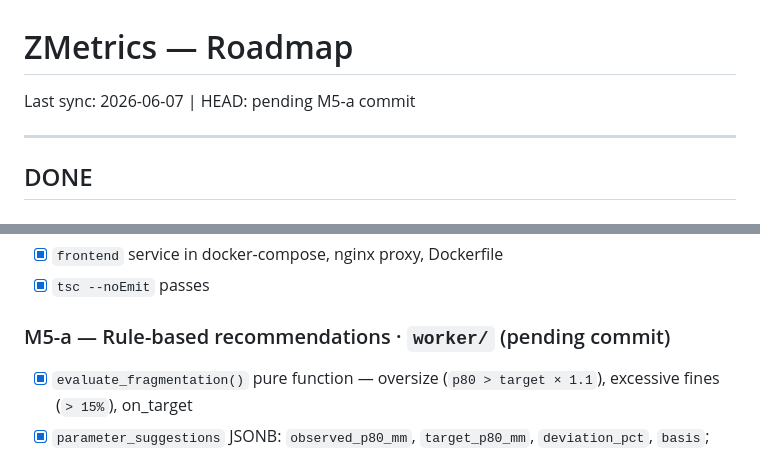
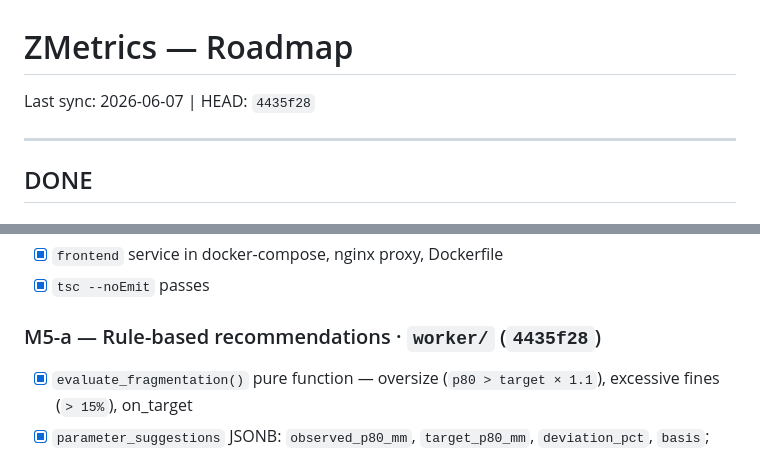
Before and after one commit to superalex0219-cell/zmetrics-1, a Markdown page: docs/roadmap.md, 2 parts joined by grey strips. Drawn GitHub-style.

```diff
--- a/docs/roadmap.md
+++ b/docs/roadmap.md
@@ -1,6 +1,6 @@
 # ZMetrics — Roadmap
 
-Last sync: 2026-06-07 | HEAD: pending M5-a commit
+Last sync: 2026-06-07 | HEAD: `4435f28`
 
 ---
 
@@ -59,7 +59,7 @@ Last sync: 2026-06-07 | HEAD: pending M5-a commit
 - [x] `frontend` service in docker-compose, nginx proxy, Dockerfile
 - [x] `tsc --noEmit` passes
 
-### M5-a — Rule-based recommendations · `worker/` (pending commit)
+### M5-a — Rule-based recommendations · `worker/` (`4435f28`)
 - [x] `evaluate_fragmentation()` pure function — oversize (`p80 > target × 1.1`), excessive fines (`> 15%`), on_target
 - [x] `parameter_suggestions` JSONB: `observed_p80_mm`, `target_p80_mm`, `deviation_pct`, `basis`; `None` when target unknown
 - [x] `BlastEvent` + `BlastPassport` read-only stubs in `worker/app/db_models.py`
```
Also changed, not shown: docs/STATUS.md (+3 -3 lines).
